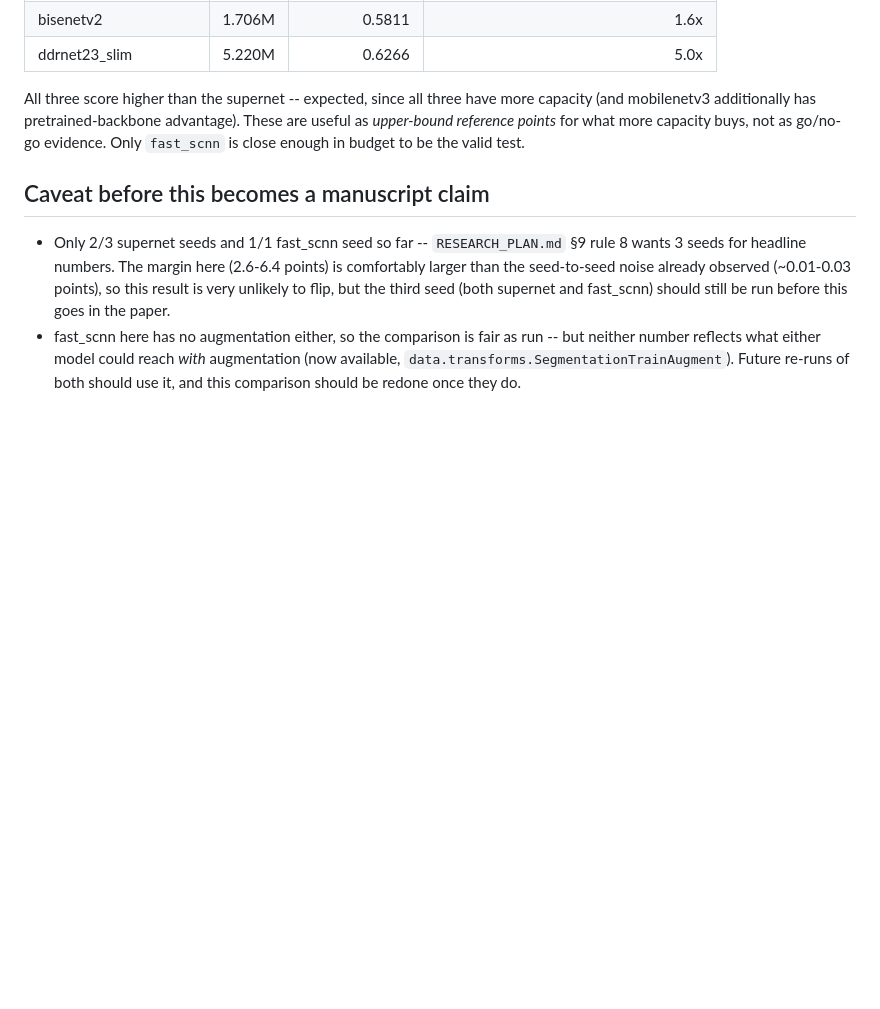
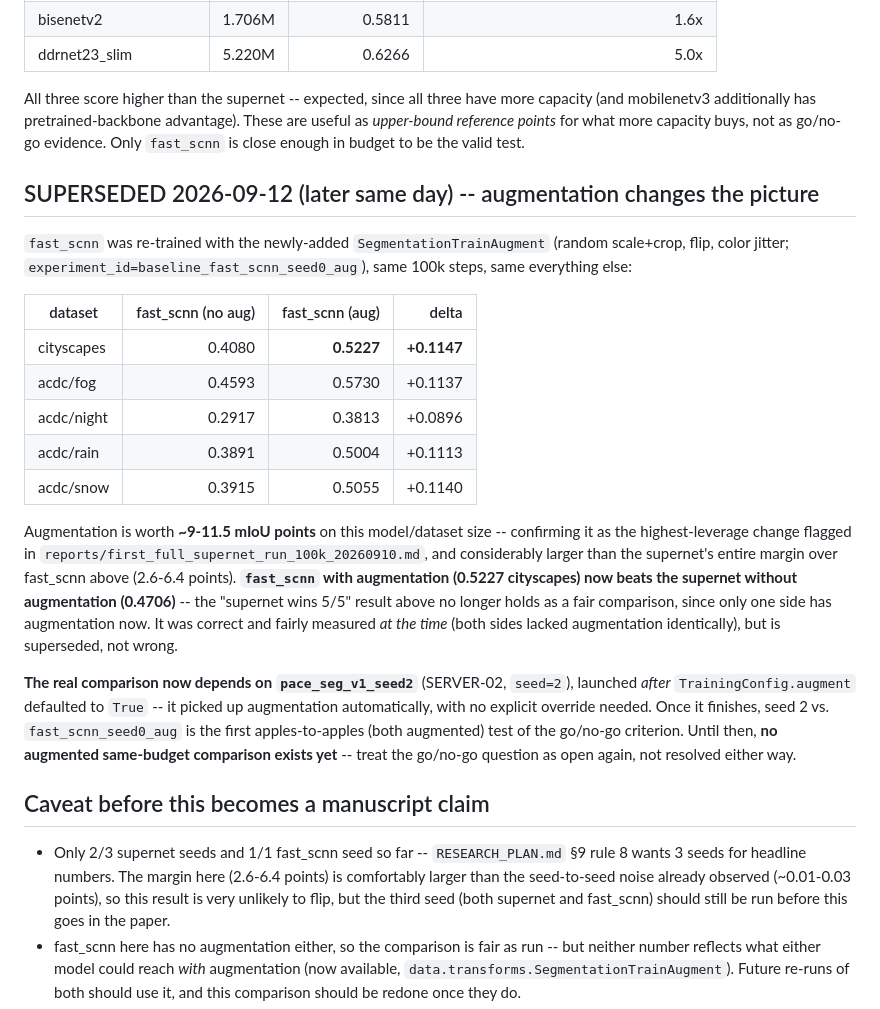
Before and after one commit to NADUNGVN/imavis-edge-seg, a Markdown page: reports/baseline_comparison_gap_check_20260912.md, the part around the change. Rendered like a GitHub page; blank space fills up the shorter version.

Commit message:
Correct go/no-go status: augmentation supersedes the earlier comparison
fast_scnn re-trained with the newly-added augmentation scored 0.5227
Cityscapes mIoU vs. 0.4080 without -- a ~9-11.5 point gain, larger
than the supernet's entire 2.6-6.4 point margin over the
no-augmentation fast_scnn. The "supernet wins 5/5" result was
correctly measured at the time (both sides lacked augmentation
identically) but no longer holds as a fair comparison now that only
one side has it. Go/no-go is open again, not resolved either way,
until pace_seg_v1_seed2 (which picked up augmentation automatically
once TrainingConfig.augment defaulted to True) finishes and can be
compared against fast_scnn_seed0_aug -- the first apples-to-apples
(both augmented) test.

Co-Authored-By: Claude Sonnet 5 <noreply@anthropic.com>

```diff
--- a/reports/baseline_comparison_gap_check_20260912.md
+++ b/reports/baseline_comparison_gap_check_20260912.md
@@ -45,6 +45,36 @@ capacity (and mobilenetv3 additionally has pretrained-backbone advantage). These
 useful as *upper-bound reference points* for what more capacity buys, not as go/no-go
 evidence. Only `fast_scnn` is close enough in budget to be the valid test.
 
+## SUPERSEDED 2026-09-12 (later same day) -- augmentation changes the picture
+
+`fast_scnn` was re-trained with the newly-added `SegmentationTrainAugment` (random
+scale+crop, flip, color jitter; `experiment_id=baseline_fast_scnn_seed0_aug`), same
+100k steps, same everything else:
+
+| dataset | fast_scnn (no aug) | fast_scnn (aug) | delta |
+|---|---:|---:|---:|
+| cityscapes | 0.4080 | **0.5227** | **+0.1147** |
+| acdc/fog | 0.4593 | 0.5730 | +0.1137 |
+| acdc/night | 0.2917 | 0.3813 | +0.0896 |
+| acdc/rain | 0.3891 | 0.5004 | +0.1113 |
+| acdc/snow | 0.3915 | 0.5055 | +0.1140 |
+
+Augmentation is worth **~9-11.5 mIoU points** on this model/dataset size -- confirming
+it as the highest-leverage change flagged in
+`reports/first_full_supernet_run_100k_20260910.md`, and considerably larger than the
+supernet's entire margin over fast_scnn above (2.6-6.4 points). **`fast_scnn` with
+augmentation (0.5227 cityscapes) now beats the supernet without augmentation (0.4706)**
+-- the "supernet wins 5/5" result above no longer holds as a fair comparison, since
+only one side has augmentation now. It was correct and fairly measured *at the time*
+(both sides lacked augmentation identically), but is superseded, not wrong.
+
+**The real comparison now depends on `pace_seg_v1_seed2`** (SERVER-02, `seed=2`),
+launched *after* `TrainingConfig.augment` defaulted to `True` -- it picked up
+augmentation automatically, with no explicit override needed. Once it finishes, seed 2
+vs. `fast_scnn_seed0_aug` is the first apples-to-apples (both augmented) test of the
+go/no-go criterion. Until then, **no augmented same-budget comparison exists yet** --
+treat the go/no-go question as open again, not resolved either way.
+
 ## Caveat before this becomes a manuscript claim
 
 - Only 2/3 supernet seeds and 1/1 fast_scnn seed so far -- `RESEARCH_PLAN.md` §9 rule 8
```
Also changed, not shown: README.md (+1 -1 lines).
